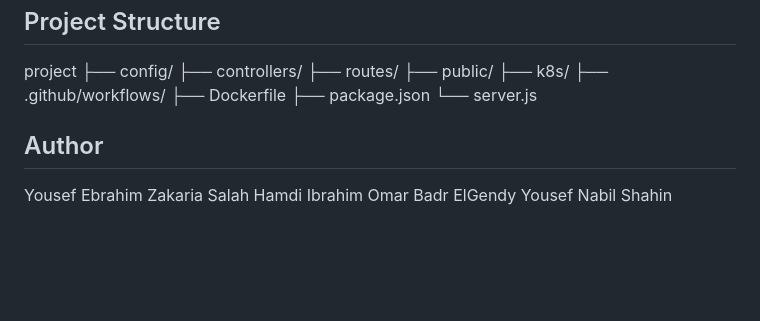
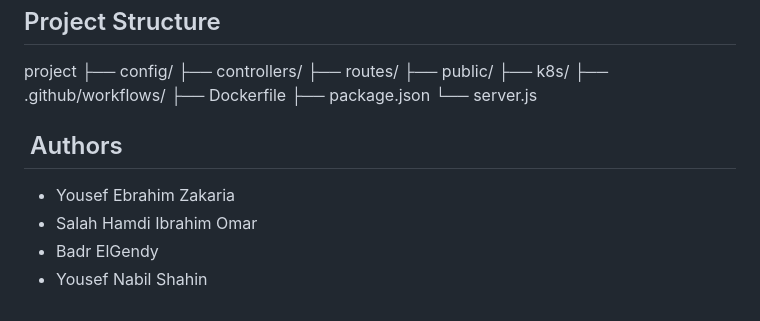
Before and after one commit to salahhamdi663/employee-management-devops, a Markdown page: README.md, the part around the change. Drawn GitHub-style; blank space fills up the shorter version.

Commit message:
the endd

```diff
--- a/README.md
+++ b/README.md
@@ -173,10 +173,9 @@ project
 └── server.js
 
 
+## ‍ Authors
 
-## Author
-
-Yousef Ebrahim Zakaria
-Salah Hamdi Ibrahim
-Omar Badr ElGendy
-Yousef Nabil Shahin
+- Yousef Ebrahim Zakaria
+- Salah Hamdi Ibrahim Omar
+- Badr ElGendy
+- Yousef Nabil Shahin
```
